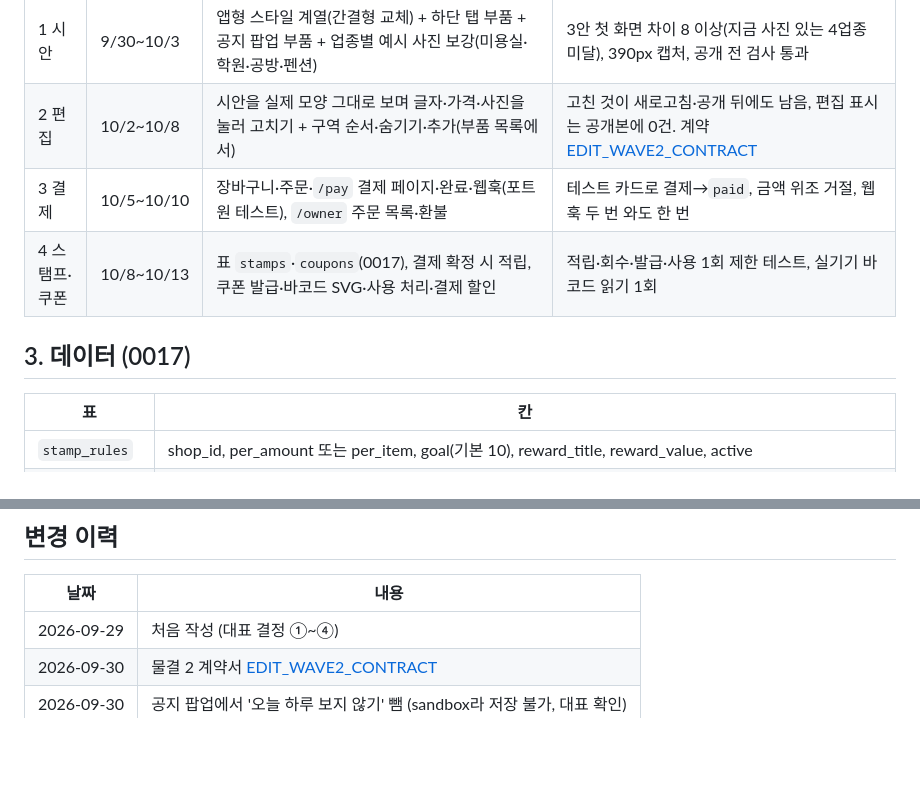
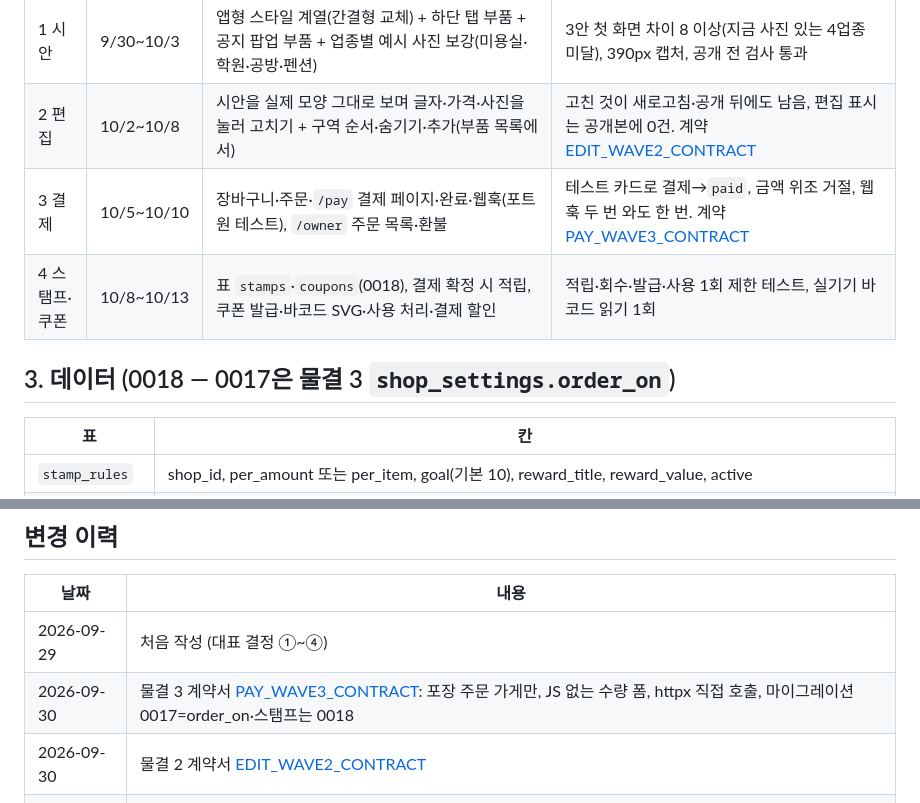
Before and after one commit to kyungsikjeung/agt001, a Markdown page: docs/product/APP_COMMERCE_PLAN.md, 2 parts joined by grey strips. GitHub-like rendering; blank space fills up the shorter version.

```diff
--- a/docs/product/APP_COMMERCE_PLAN.md
+++ b/docs/product/APP_COMMERCE_PLAN.md
@@ -49,10 +49,10 @@ flowchart LR
 |---|---|---|---|
 | 1 시안 | 9/30~10/3 | 앱형 스타일 계열(간결형 교체) + 하단 탭 부품 + 공지 팝업 부품 + 업종별 예시 사진 보강(미용실·학원·공방·펜션) | 3안 첫 화면 차이 8 이상(지금 사진 있는 4업종 미달), 390px 캡처, 공개 전 검사 통과 |
 | 2 편집 | 10/2~10/8 | 시안을 실제 모양 그대로 보며 글자·가격·사진을 눌러 고치기 + 구역 순서·숨기기·추가(부품 목록에서) | 고친 것이 새로고침·공개 뒤에도 남음, 편집 표시는 공개본에 0건. 계약 [EDIT_WAVE2_CONTRACT](EDIT_WAVE2_CONTRACT.md) |
-| 3 결제 | 10/5~10/10 | 장바구니·주문·`/pay` 결제 페이지·완료·웹훅(포트원 테스트), `/owner` 주문 목록·환불 | 테스트 카드로 결제→`paid`, 금액 위조 거절, 웹훅 두 번 와도 한 번 |
-| 4 스탬프·쿠폰 | 10/8~10/13 | 표 `stamps`·`coupons`(0017), 결제 확정 시 적립, 쿠폰 발급·바코드 SVG·사용 처리·결제 할인 | 적립·회수·발급·사용 1회 제한 테스트, 실기기 바코드 읽기 1회 |
+| 3 결제 | 10/5~10/10 | 장바구니·주문·`/pay` 결제 페이지·완료·웹훅(포트원 테스트), `/owner` 주문 목록·환불 | 테스트 카드로 결제→`paid`, 금액 위조 거절, 웹훅 두 번 와도 한 번. 계약 [PAY_WAVE3_CONTRACT](PAY_WAVE3_CONTRACT.md) |
+| 4 스탬프·쿠폰 | 10/8~10/13 | 표 `stamps`·`coupons`(0018), 결제 확정 시 적립, 쿠폰 발급·바코드 SVG·사용 처리·결제 할인 | 적립·회수·발급·사용 1회 제한 테스트, 실기기 바코드 읽기 1회 |
 
-## 3. 데이터 (0017)
+## 3. 데이터 (0018 — 0017은 물결 3 `shop_settings.order_on`)
 
 | 표 | 칸 |
 |---|---|
@@ -75,5 +75,6 @@ flowchart LR
 | 날짜 | 내용 |
 |---|---|
 | 2026-09-29 | 처음 작성 (대표 결정 ①~④) |
+| 2026-09-30 | 물결 3 계약서 [PAY_WAVE3_CONTRACT](PAY_WAVE3_CONTRACT.md): 포장 주문 가게만, JS 없는 수량 폼, httpx 직접 호출, 마이그레이션 0017=order_on·스탬프는 0018 |
 | 2026-09-30 | 물결 2 계약서 [EDIT_WAVE2_CONTRACT](EDIT_WAVE2_CONTRACT.md) |
 | 2026-09-30 | 공지 팝업에서 '오늘 하루 보지 않기' 뺌 (sandbox라 저장 불가, 대표 확인) |
```
Also changed, not shown: docs/product/PAY_WAVE3_CONTRACT.md (added, +230 -0 lines).
